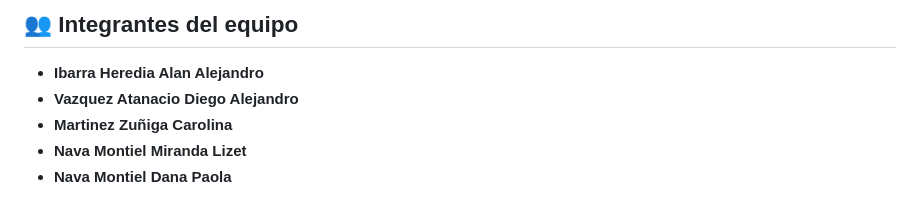
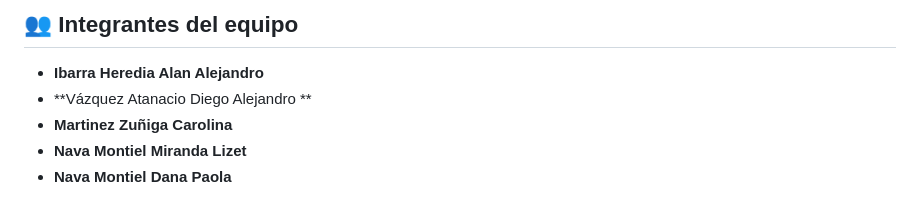
Before and after one commit to k-rozzu/PROYECTO_INTEGRADOR_KARMA, a Markdown page: README.md, the part around the change. GitHub-like rendering.

Commit message:
corregir error en un apellido

```diff
--- a/README.md
+++ b/README.md
@@ -159,7 +159,7 @@ La documentación del proyecto incluye información relacionada con:
 ## 👥 Integrantes del equipo
 
 * **Ibarra Heredia Alan Alejandro**
-* **Vazquez Atanacio Diego Alejandro**
+* **Vázquez Atanacio Diego Alejandro   **
 * **Martinez Zuñiga Carolina**
 * **Nava Montiel Miranda Lizet**
 * **Nava Montiel Dana Paola**
```
